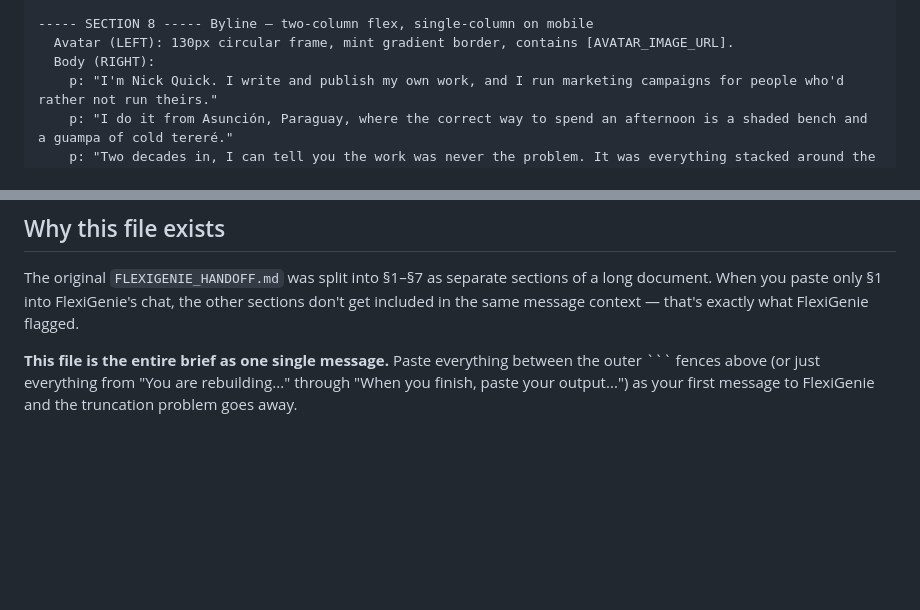
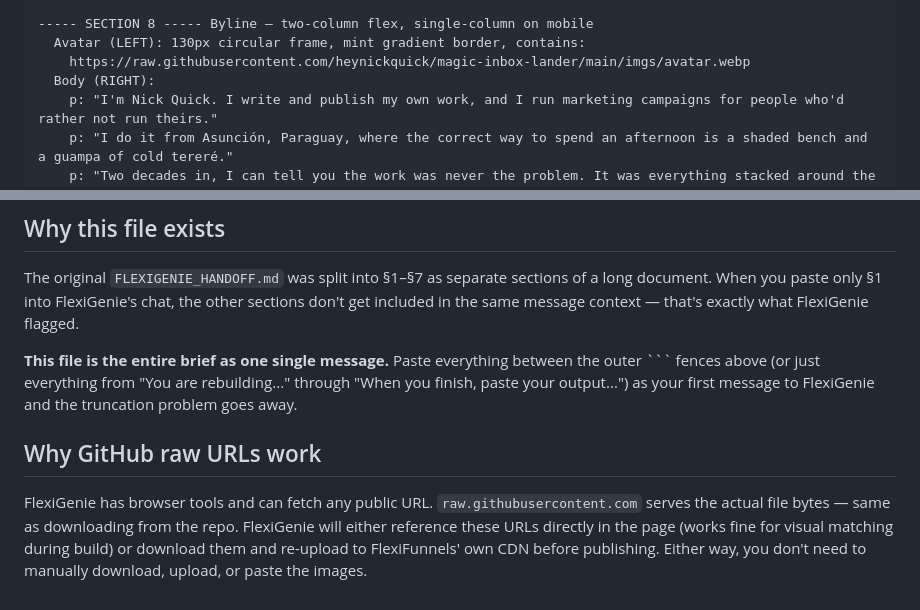
Before and after one commit to heynickquick/magic-inbox-lander, a Markdown page: FLEXIGENIE_PROMPT.md, 2 parts joined by grey strips. Rendered like a GitHub page; blank space fills up the shorter version.

````diff
--- a/FLEXIGENIE_PROMPT.md
+++ b/FLEXIGENIE_PROMPT.md
@@ -277,7 +296,8 @@ The page is NINE sections + footer. Build them in this exact order.
     ✦ "Your email stays private and you can leave whenever you want." ✦
 
 ----- SECTION 8 ----- Byline — two-column flex, single-column on mobile
-  Avatar (LEFT): 130px circular frame, mint gradient border, contains [AVATAR_IMAGE_URL].
+  Avatar (LEFT): 130px circular frame, mint gradient border, contains:
+    https://raw.githubusercontent.com/heynickquick/magic-inbox-lander/main/imgs/avatar.webp
   Body (RIGHT):
     p: "I'm Nick Quick. I write and publish my own work, and I run marketing campaigns for people who'd rather not run theirs."
     p: "I do it from Asunción, Paraguay, where the correct way to spend an afternoon is a shaded bench and a guampa of cold tereré."
@@ -478,3 +498,7 @@ When you finish, paste your output and I'll verify against the live URL.
 The original `FLEXIGENIE_HANDOFF.md` was split into §1–§7 as separate sections of a long document. When you paste only §1 into FlexiGenie's chat, the other sections don't get included in the same message context — that's exactly what FlexiGenie flagged.
 
 **This file is the entire brief as one single message.** Paste everything between the outer ``` fences above (or just everything from "You are rebuilding..." through "When you finish, paste your output...") as your first message to FlexiGenie and the truncation problem goes away.
+
+## Why GitHub raw URLs work
+
+FlexiGenie has browser tools and can fetch any public URL. `raw.githubusercontent.com` serves the actual file bytes — same as downloading from the repo. FlexiGenie will either reference these URLs directly in the page (works fine for visual matching during build) or download them and re-upload to FlexiFunnels' own CDN before publishing. Either way, you don't need to manually download, upload, or paste the images.
````
Also changed, not shown: other parts of FLEXIGENIE_PROMPT.md (+29 -10 lines).
